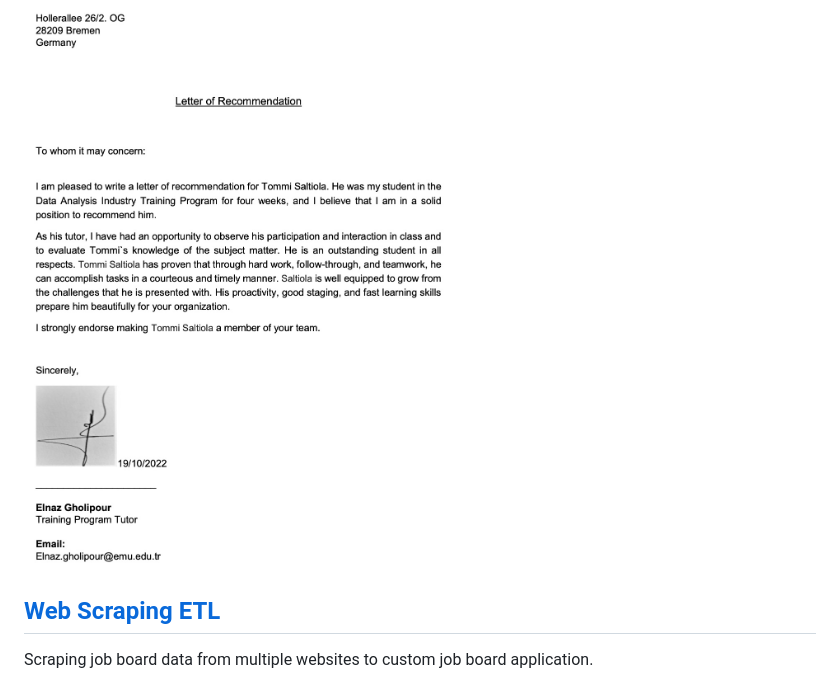
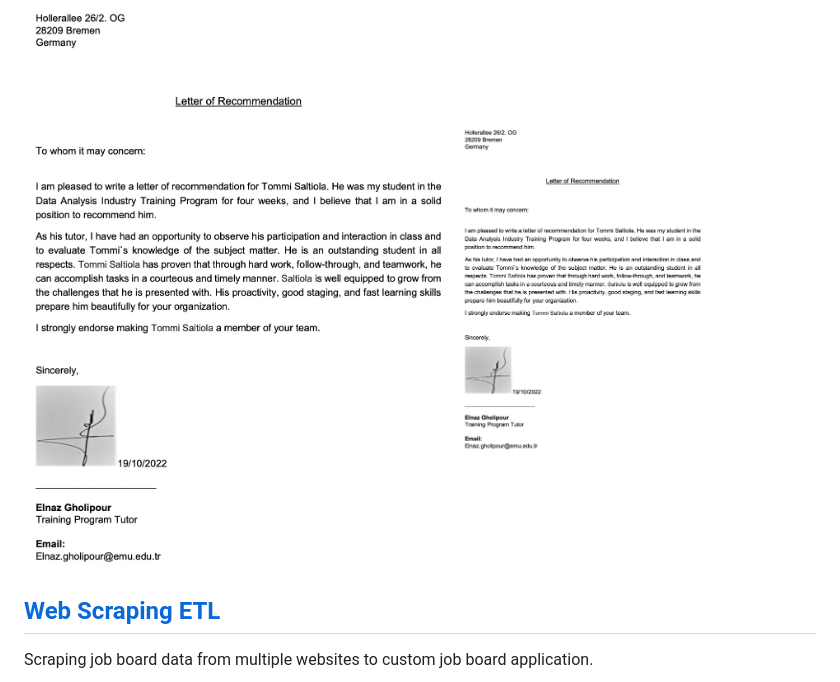
Before and after one commit to Saltiola7/Data-Analysis-Portfolio, a Markdown page: README.md, the part around the change. Rendered like a GitHub page.

Commit message:
recommendation letter

```diff
--- a/README.md
+++ b/README.md
@@ -18,6 +18,7 @@ Welcome to my portfolio, which showcases a python & JavaScript web scraping ETL
 **Vesa Karjalainen, Polq Oy:** I had the opportunity to work with Tommi on developing a critical scraping tool and server for our company. His technical expertise, innovative approach, and dedication to understanding our specific needs resulted in a seamless and efficient solution. The tool has significantly improved our data collection processes, demonstrating Tommi's ability to deliver high-quality work under tight deadlines. His professionalism and willingness to go the extra mile made a remarkable difference. I highly recommend Tommi to anyone looking for exceptional technical solutions in data management and infrastructure.
 
 ![](Recommendation-Letter.jpg)
+<img src="Recommendation-Letter.jpg" width="250" />
 
 ## [Web Scraping ETL](https://github.com/Saltiola7/Data-Analysis-Portfolio/blob/main/Web-Scraper-ETL)
 Scraping job board data from multiple websites to custom job board application.
```
